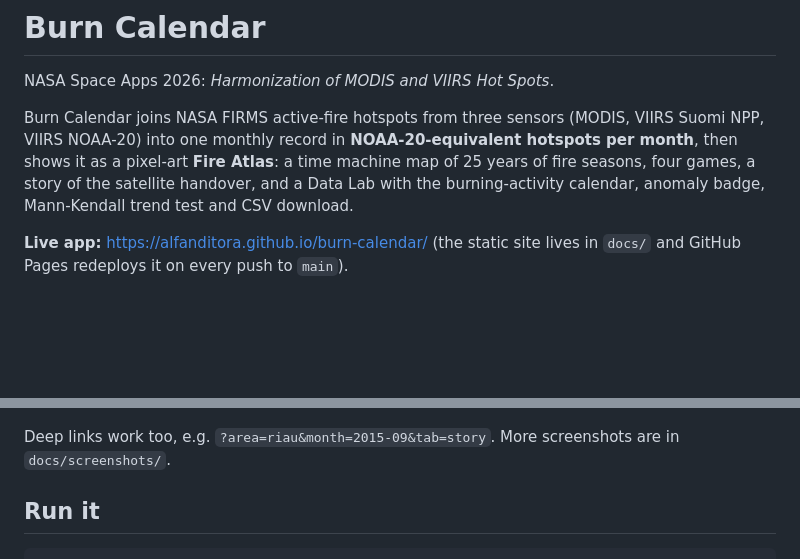
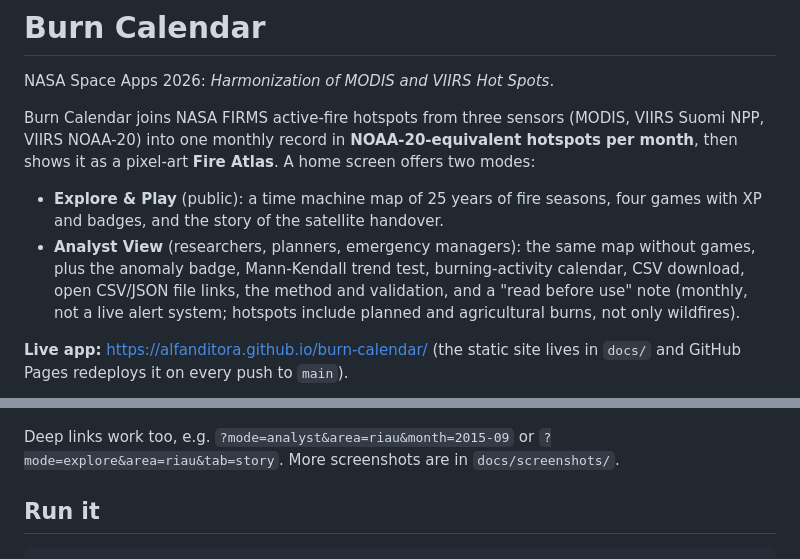
Before and after one commit to alfanditora/burn-calendar, a Markdown page: README.md, 2 parts joined by grey strips. Rendered like a GitHub page; blank space fills up the shorter version.

Commit message:
Add home screen with Explore & Play and Analyst View modes
- Home screen to choose a mode; ?mode= deep links, Back button returns home, older ?tab= links still work
- Analyst View: no games/HUD/toasts, read-before-use note (not a live alert system,
  hotspots are not only wildfires), open data panel with file links, pandas snippet and copyable view link
- Limits list notes hotspots include agricultural, peat and prescribed burns
- Screenshots of both new screens

Co-Authored-By: Claude Opus 5.5 <noreply@anthropic.com>
Claude-Session: https://claude.ai/code/session_01KWpbns3rBxCwc9a7hwASUR

```diff
--- a/README.md
+++ b/README.md
@@ -4,16 +4,21 @@ NASA Space Apps 2026: *Harmonization of MODIS and VIIRS Hot Spots*.
 
 Burn Calendar joins NASA FIRMS active-fire hotspots from three sensors (MODIS, VIIRS Suomi NPP,
 VIIRS NOAA-20) into one monthly record in **NOAA-20-equivalent hotspots per month**, then shows it
-as a pixel-art **Fire Atlas**: a time machine map of 25 years of fire seasons, four games, a story of the
-satellite handover, and a Data Lab with the burning-activity calendar, anomaly badge, Mann-Kendall trend test and
-CSV download.
+as a pixel-art **Fire Atlas**. A home screen offers two modes:
+
+- **Explore & Play** (public): a time machine map of 25 years of fire seasons, four games with XP and badges, and
+  the story of the satellite handover.
+- **Analyst View** (researchers, planners, emergency managers): the same map without games, plus the anomaly badge,
+  Mann-Kendall trend test, burning-activity calendar, CSV download, open CSV/JSON file links, the method and
+  validation, and a "read before use" note (monthly, not a live alert system; hotspots include planned and
+  agricultural burns, not only wildfires).
 
 **Live app:** https://alfanditora.github.io/burn-calendar/ (the static site lives in `docs/` and GitHub Pages
 redeploys it on every push to `main`).
 
 ![Burn Calendar: the Fire Time Machine on September 2015](docs/screenshots/hero-indonesia-2015.png)
 
-Deep links work too, e.g. `?area=riau&month=2015-09&tab=story`. More screenshots are in `docs/screenshots/`.
+Deep links work too, e.g. `?mode=analyst&area=riau&month=2015-09` or `?mode=explore&area=riau&tab=story`. More screenshots are in `docs/screenshots/`.
 
 ## Run it
 
```
Also changed, not shown: docs/screenshots/analyst.png (added), docs/screenshots/home.png (added), 7 other files.
